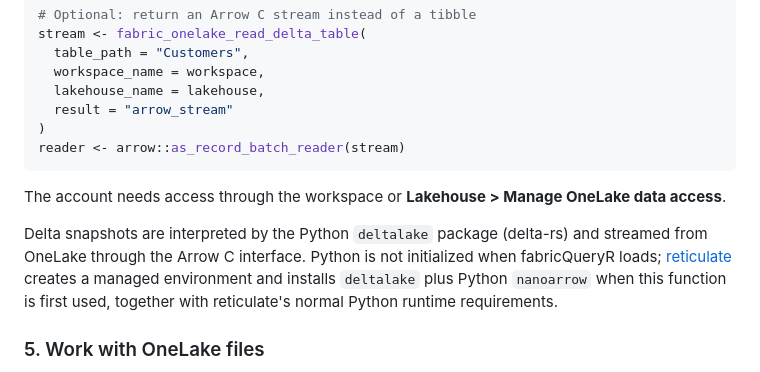
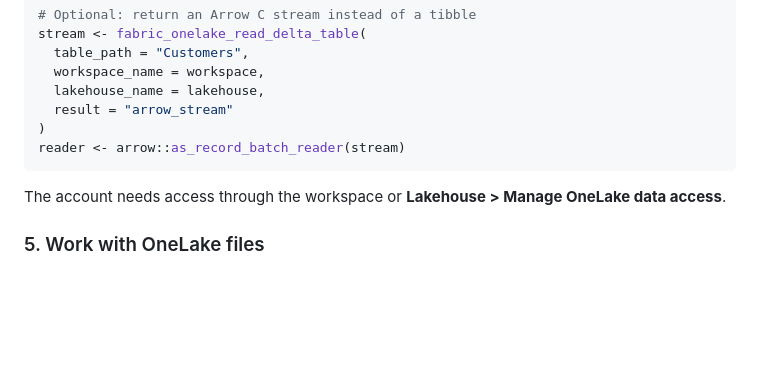
Before and after one commit to KennispuntTwente/fabricQueryR, a Markdown page: README.md, the part around the change. Rendered like a GitHub page; blank space fills up the shorter version.

```diff
--- a/README.md
+++ b/README.md
@@ -179,12 +179,6 @@ reader <- arrow::as_record_batch_reader(stream)
 The account needs access through the workspace or **Lakehouse > Manage OneLake
 data access**.
 
-Delta snapshots are interpreted by the Python `deltalake`
-package (delta-rs) and streamed from OneLake through the Arrow C interface.
-Python is not initialized when fabricQueryR loads; [reticulate](https://rstudio.github.io/reticulate/)
-creates a managed environment and installs `deltalake` plus Python `nanoarrow` when this function
-is first used, together with reticulate's normal Python runtime requirements.
-
 ### 5. Work with OneLake files
 
 List, inspect, download, upload, or delete files in OneLake.
```
